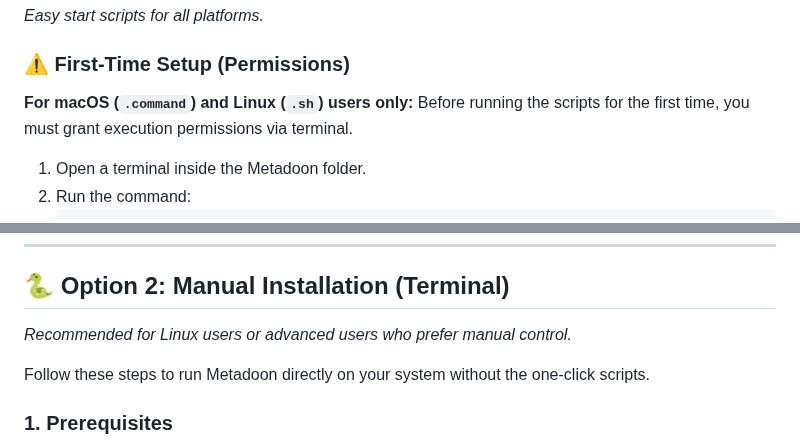
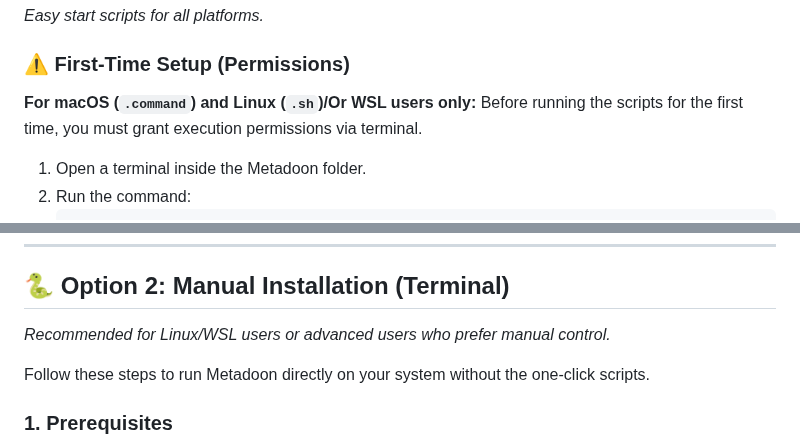
Before and after one commit to rdo-adan/Metadoon-Beta, a Markdown page: Readme.md, 2 parts joined by grey strips. Drawn GitHub-style.

Commit message:
Update README for clarity on user instructions

```diff
--- a/Readme.md
+++ b/Readme.md
@@ -39,7 +39,7 @@ The environment includes:
 *Easy start scripts for all platforms.*
 
 ### ⚠️ First-Time Setup (Permissions)
-**For macOS (`.command`) and Linux (`.sh`) users only:**
+**For macOS (`.command`) and Linux (`.sh`)/Or WSL users only:**
 Before running the scripts for the first time, you must grant execution permissions via terminal.
 1. Open a terminal inside the Metadoon folder.
 2. Run the command:
@@ -63,7 +63,7 @@ Just double-click the launcher for your OS:
 ---
 
 ## 🐍 Option 2: Manual Installation (Terminal)
-*Recommended for Linux users or advanced users who prefer manual control.*
+*Recommended for Linux/WSL users or advanced users who prefer manual control.*
 
 Follow these steps to run Metadoon directly on your system without the one-click scripts.
 
```
